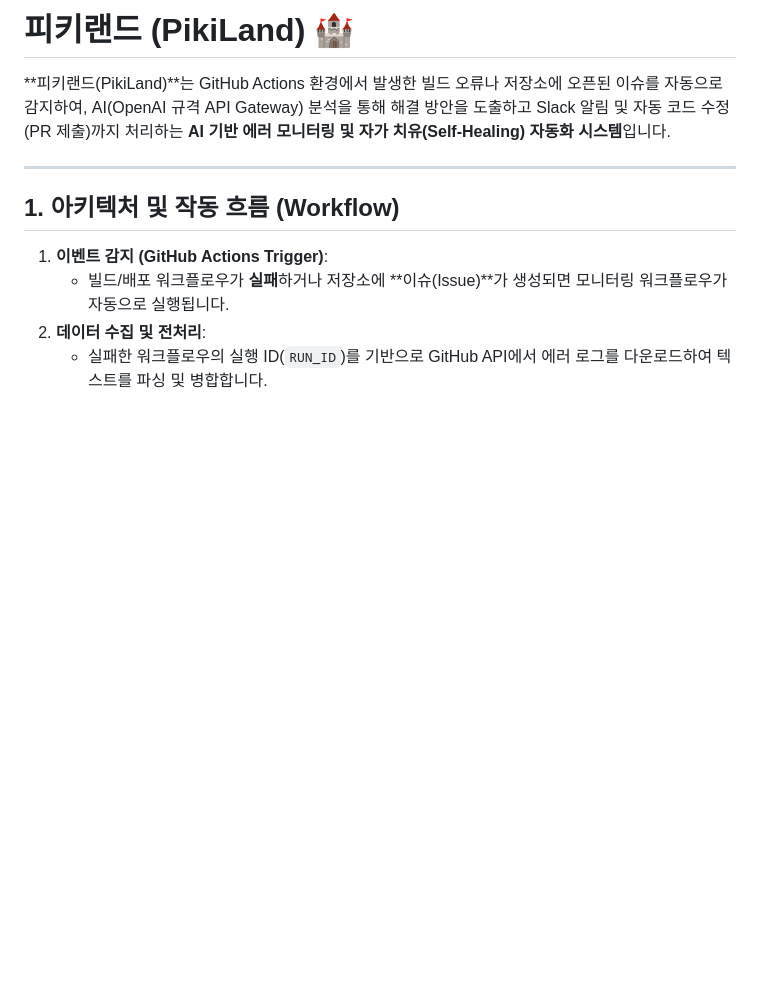
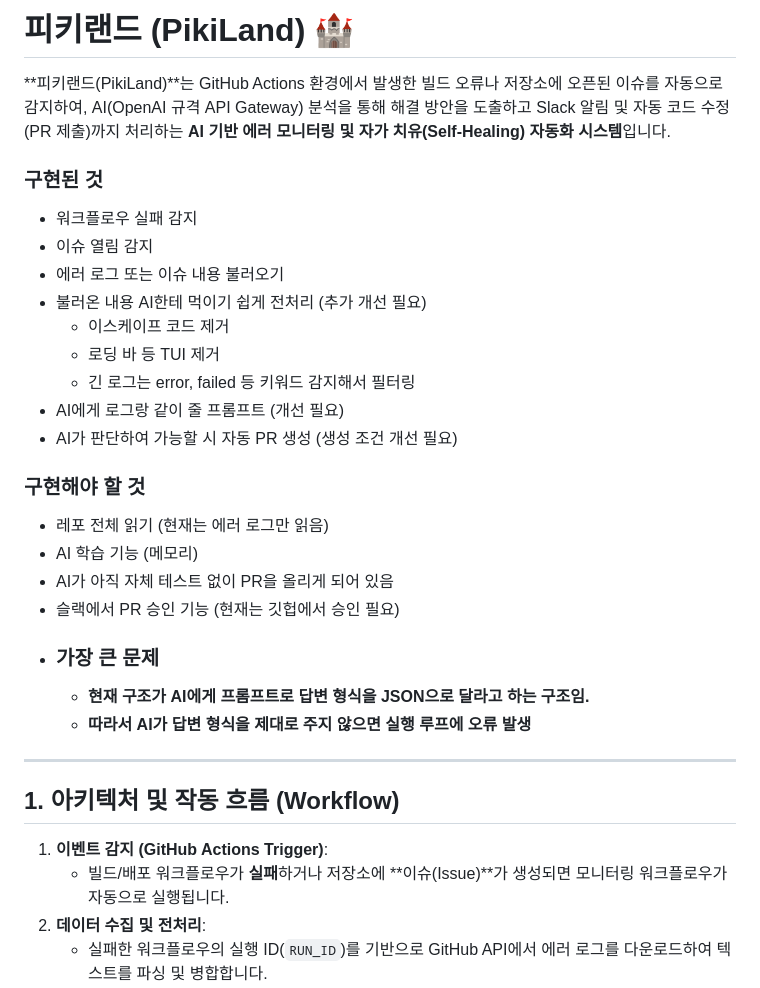
Before and after one commit to yourssu/PikiLand, a Markdown page: README.md, the part around the change. GitHub-like rendering; blank space fills up the shorter version.

Commit message:
chore:add dev status info

```diff
--- a/README.md
+++ b/README.md
@@ -1,6 +1,27 @@
 # 피키랜드 (PikiLand) 🏰
 
 **피키랜드(PikiLand)**는 GitHub Actions 환경에서 발생한 빌드 오류나 저장소에 오픈된 이슈를 자동으로 감지하여, AI(OpenAI 규격 API Gateway) 분석을 통해 해결 방안을 도출하고 Slack 알림 및 자동 코드 수정(PR 제출)까지 처리하는 **AI 기반 에러 모니터링 및 자가 치유(Self-Healing) 자동화 시스템**입니다.
+
+### 구현된 것
+- 워크플로우 실패 감지
+- 이슈 열림 감지
+- 에러 로그 또는 이슈 내용 불러오기
+- 불러온 내용 AI한테 먹이기 쉽게 전처리 (추가 개선 필요)
+    - 이스케이프 코드 제거
+    - 로딩 바 등 TUI 제거
+    - 긴 로그는 error, failed 등 키워드 감지해서 필터링
+- AI에게 로그랑 같이 줄 프롬프트 (개선 필요)
+- AI가 판단하여 가능할 시 자동 PR 생성 (생성 조건 개선 필요)
+
+### 구현해야 할 것
+- 레포 전체 읽기 (현재는 에러 로그만 읽음)
+- AI 학습 기능 (메모리)
+- AI가 아직 자체 테스트 없이 PR을 올리게 되어 있음
+- 슬랙에서 PR 승인 기능 (현재는 깃헙에서 승인 필요)
+- ### 가장 큰 문제
+    - **현재 구조가 AI에게 프롬프트로 답변 형식을 JSON으로 달라고 하는 구조임.**
+    - **따라서 AI가 답변 형식을 제대로 주지 않으면 실행 루프에 오류 발생**
+
 
 ---
 
```
